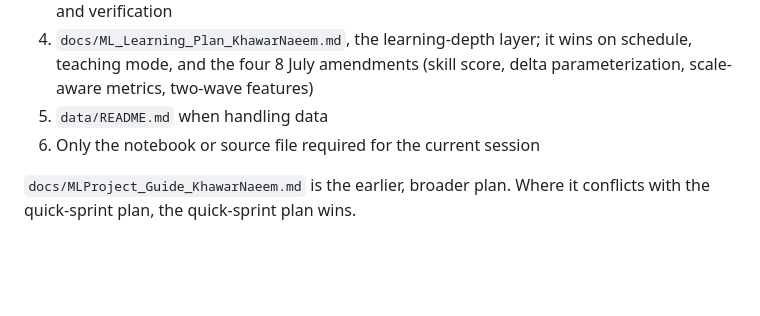
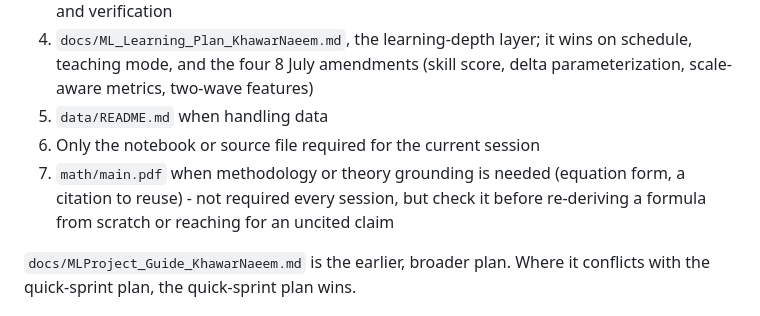
Before and after one commit to khawar89/energy-carbon-forecast-ml, a Markdown page: AGENTS.md, the part around the change. Drawn GitHub-style; blank space fills up the shorter version.

```diff
--- a/AGENTS.md
+++ b/AGENTS.md
@@ -22,6 +22,7 @@ The SQL Global Carbon Inventory is paused, not canceled. This ML project reads t
 4. `docs/ML_Learning_Plan_KhawarNaeem.md`, the learning-depth layer; it wins on schedule, teaching mode, and the four 8 July amendments (skill score, delta parameterization, scale-aware metrics, two-wave features)
 5. `data/README.md` when handling data
 6. Only the notebook or source file required for the current session
+7. `math/main.pdf` when methodology or theory grounding is needed (equation form, a citation to reuse) - not required every session, but check it before re-deriving a formula from scratch or reaching for an uncited claim
 
 `docs/MLProject_Guide_KhawarNaeem.md` is the earlier, broader plan. Where it conflicts with the quick-sprint plan, the quick-sprint plan wins.
 
```
Also changed, not shown: CLAUDE.md (+1 -0 lines).
